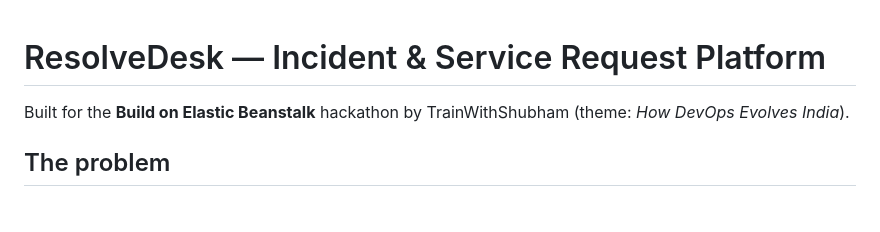
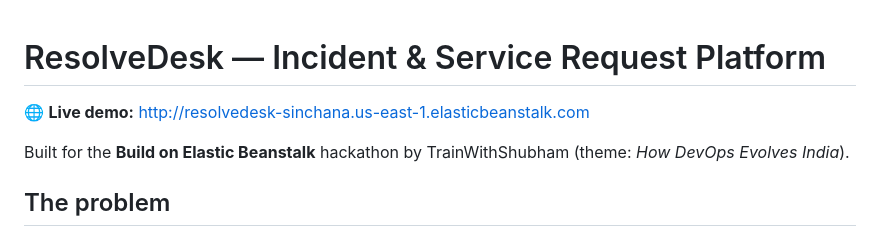
Before and after one commit to sinchanas034/resolvedesk-incident-platform, a Markdown page: README.md, the part around the change. Rendered like a GitHub page; blank space fills up the shorter version.

Commit message:
Add live demo link to README
Added a link to the live demo of the ResolveDesk platform.

```diff
--- a/README.md
+++ b/README.md
@@ -1,4 +1,6 @@
 # ResolveDesk — Incident & Service Request Platform
+
+🌐 **Live demo:** http://resolvedesk-sinchana.us-east-1.elasticbeanstalk.com
 
 Built for the **Build on Elastic Beanstalk** hackathon by TrainWithShubham (theme: *How DevOps Evolves India*).
 
```
